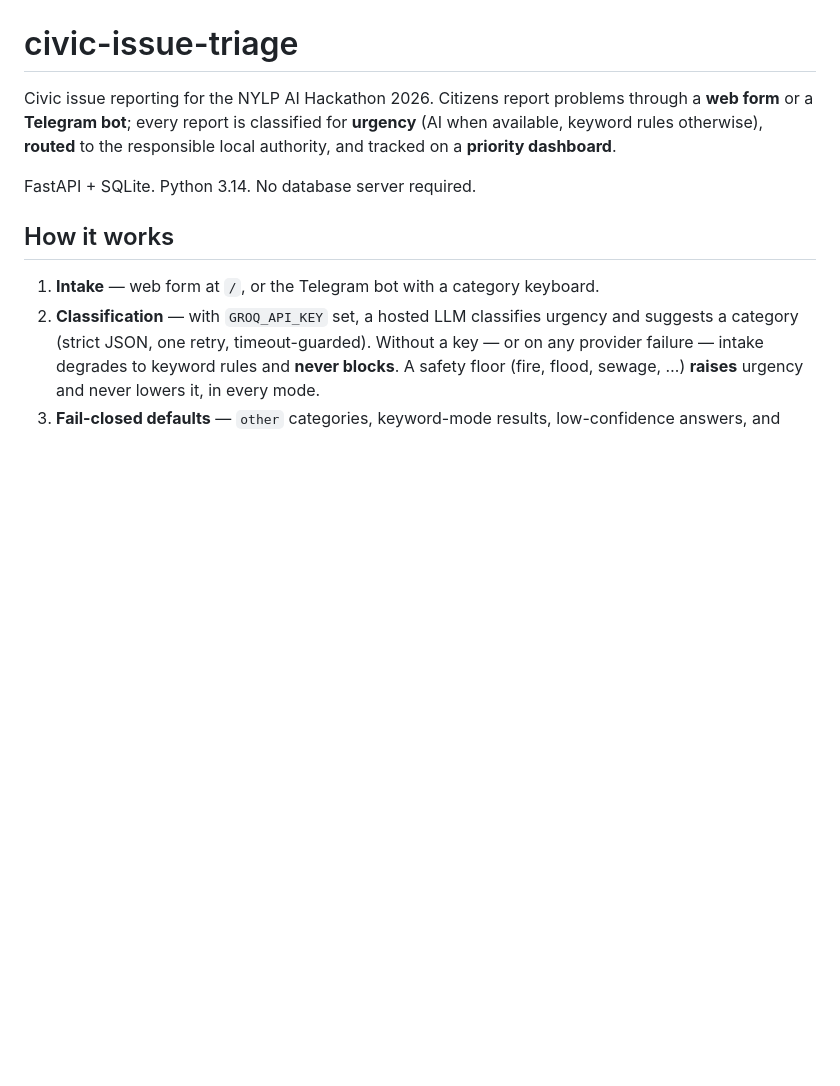
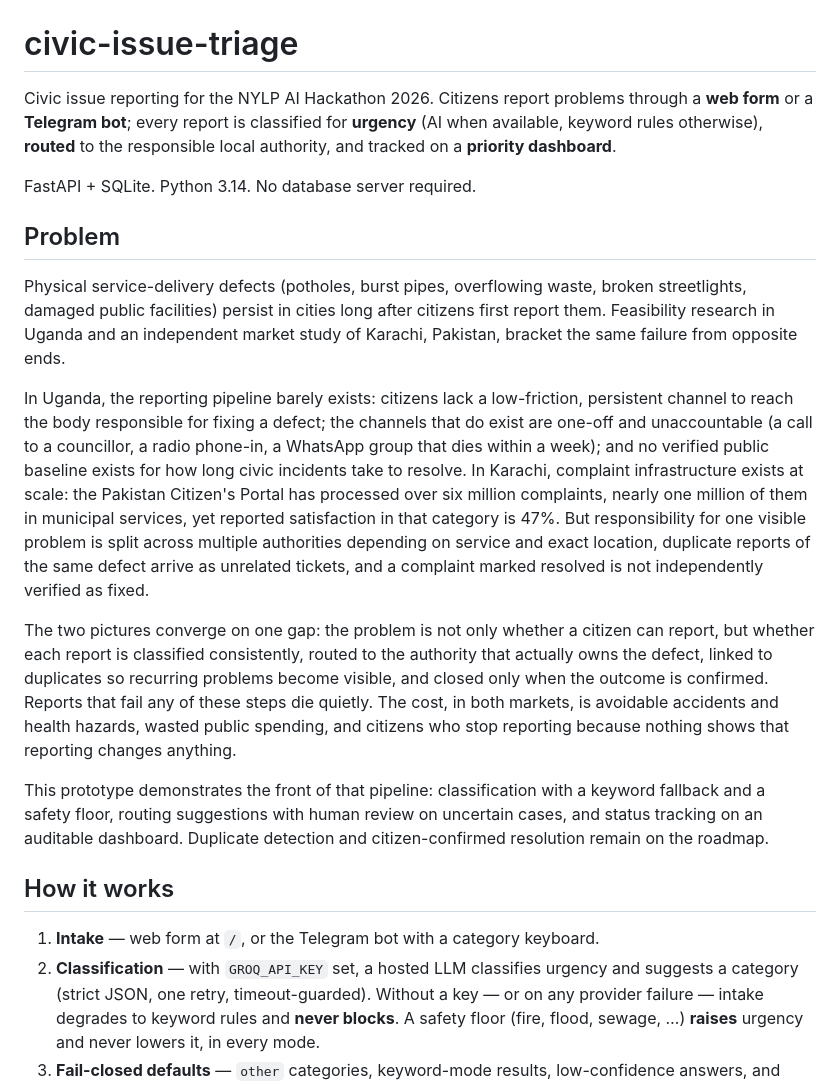
Before and after one commit to Stjr2090/civic-issue-triage, a Markdown page: README.md, the part around the change. GitHub-like rendering; blank space fills up the shorter version.

Commit message:
Docs: add the two-market problem statement (Uganda feasibility + Karachi market study)
Co-authored-by: Fo (Wajo AI assistant)

```diff
--- a/README.md
+++ b/README.md
@@ -3,6 +3,16 @@
 Civic issue reporting for the NYLP AI Hackathon 2026. Citizens report problems through a **web form** or a **Telegram bot**; every report is classified for **urgency** (AI when available, keyword rules otherwise), **routed** to the responsible local authority, and tracked on a **priority dashboard**.
 
 FastAPI + SQLite. Python 3.14. No database server required.
+
+## Problem
+
+Physical service-delivery defects (potholes, burst pipes, overflowing waste, broken streetlights, damaged public facilities) persist in cities long after citizens first report them. Feasibility research in Uganda and an independent market study of Karachi, Pakistan, bracket the same failure from opposite ends.
+
+In Uganda, the reporting pipeline barely exists: citizens lack a low-friction, persistent channel to reach the body responsible for fixing a defect; the channels that do exist are one-off and unaccountable (a call to a councillor, a radio phone-in, a WhatsApp group that dies within a week); and no verified public baseline exists for how long civic incidents take to resolve. In Karachi, complaint infrastructure exists at scale: the Pakistan Citizen's Portal has processed over six million complaints, nearly one million of them in municipal services, yet reported satisfaction in that category is 47%. But responsibility for one visible problem is split across multiple authorities depending on service and exact location, duplicate reports of the same defect arrive as unrelated tickets, and a complaint marked resolved is not independently verified as fixed.
+
+The two pictures converge on one gap: the problem is not only whether a citizen can report, but whether each report is classified consistently, routed to the authority that actually owns the defect, linked to duplicates so recurring problems become visible, and closed only when the outcome is confirmed. Reports that fail any of these steps die quietly. The cost, in both markets, is avoidable accidents and health hazards, wasted public spending, and citizens who stop reporting because nothing shows that reporting changes anything.
+
+This prototype demonstrates the front of that pipeline: classification with a keyword fallback and a safety floor, routing suggestions with human review on uncertain cases, and status tracking on an auditable dashboard. Duplicate detection and citizen-confirmed resolution remain on the roadmap.
 
 ## How it works
 
```
